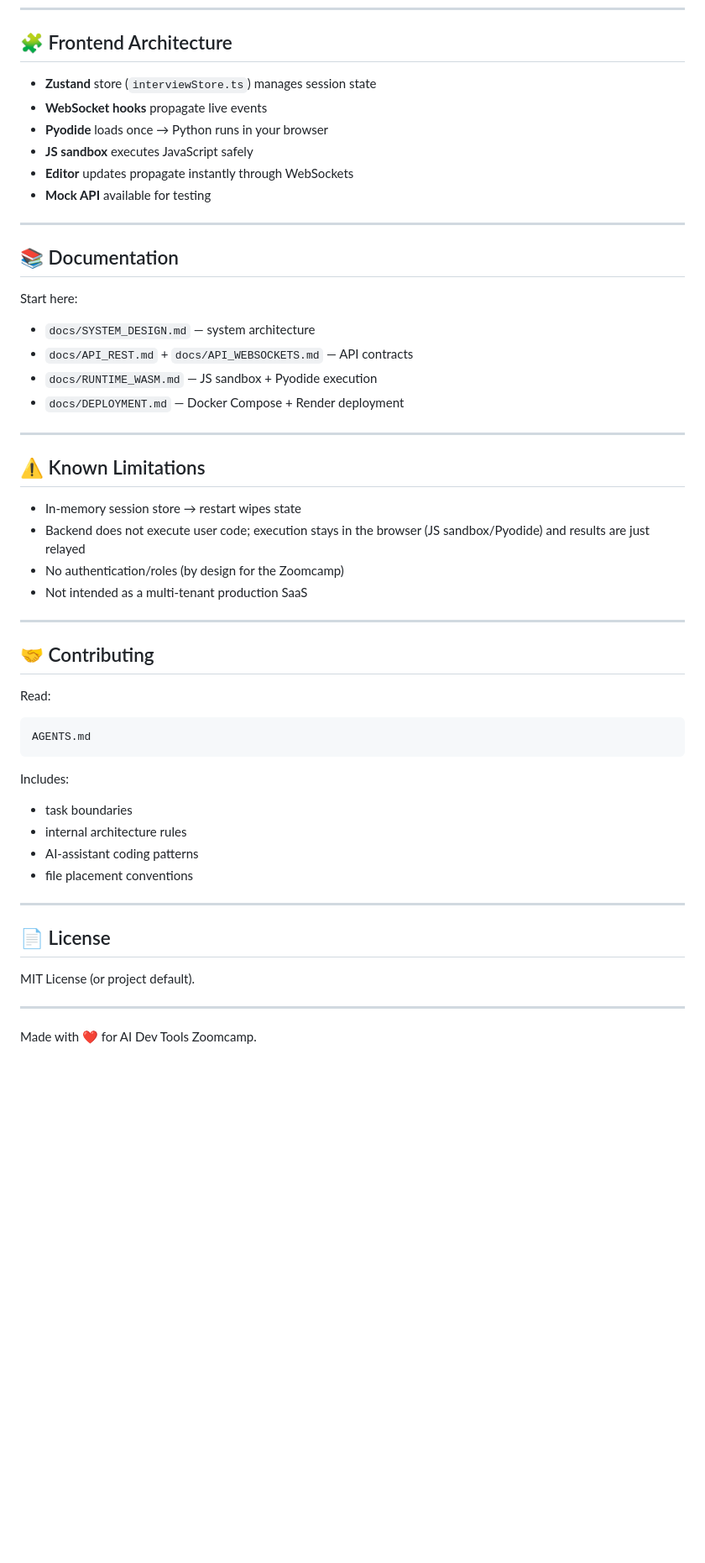
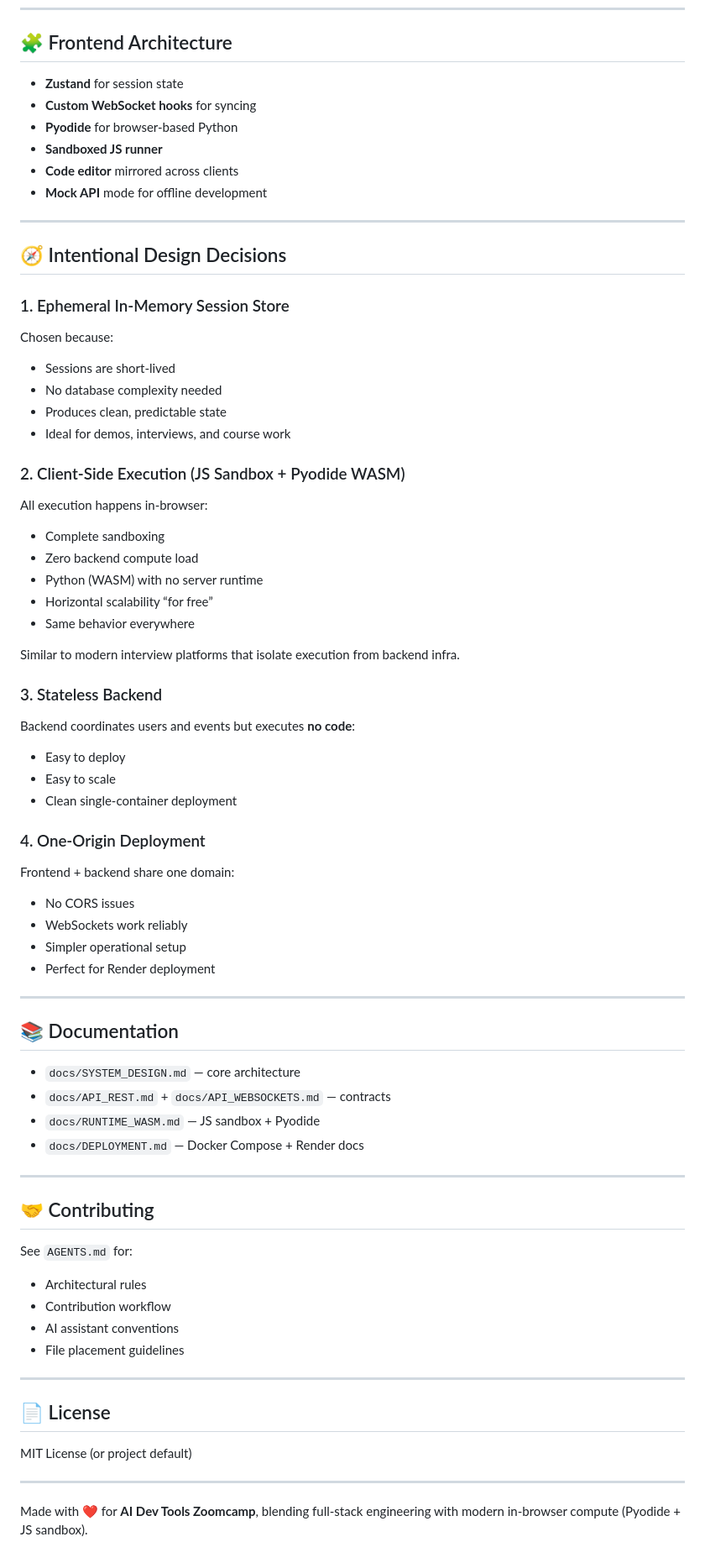
Before and after one commit to dosorio79/ai-dev-tools-zoomcamp, a Markdown page: 02-coding_platform/README.md, the part around the change printed below. Shown: that part at 84% size. Drawn GitHub-style; blank space fills up the shorter version.

Commit message:
feat: enhance README with detailed architecture and deployment instructions

````diff
--- a/02-coding_platform/README.md
+++ b/02-coding_platform/README.md
@@ -138,55 +145,81 @@ Everything defined in `openapi/openapi.yaml`.
 
 ## 🧩 Frontend Architecture
 
-- **Zustand** store (`interviewStore.ts`) manages session state
-- **WebSocket hooks** propagate live events
-- **Pyodide** loads once → Python runs in your browser
-- **JS sandbox** executes JavaScript safely
-- **Editor** updates propagate instantly through WebSockets
-- **Mock API** available for testing
+- **Zustand** for session state
+- **Custom WebSocket hooks** for syncing
+- **Pyodide** for browser-based Python
+- **Sandboxed JS runner**
+- **Code editor** mirrored across clients
+- **Mock API** mode for offline development
+
+---
+
+## 🧭 Intentional Design Decisions
+
+### 1. Ephemeral In-Memory Session Store
+
+Chosen because:
+
+- Sessions are short-lived
+- No database complexity needed
+- Produces clean, predictable state
+- Ideal for demos, interviews, and course work
+
+### 2. Client-Side Execution (JS Sandbox + Pyodide WASM)
+
+All execution happens in-browser:
+
+- Complete sandboxing
+- Zero backend compute load
+- Python (WASM) with no server runtime
+- Horizontal scalability “for free”
+- Same behavior everywhere
+
+Similar to modern interview platforms that isolate execution from backend infra.
+
+### 3. Stateless Backend
+
+Backend coordinates users and events but executes **no code**:
+
+- Easy to deploy
+- Easy to scale
+- Clean single-container deployment
+
+### 4. One-Origin Deployment
+
+Frontend + backend share one domain:
+
+- No CORS issues
+- WebSockets work reliably
+- Simpler operational setup
+- Perfect for Render deployment
 
 ---
 
 ## 📚 Documentation
 
-Start here:
-
-- `docs/SYSTEM_DESIGN.md` — system architecture
-- `docs/API_REST.md` + `docs/API_WEBSOCKETS.md` — API contracts
-- `docs/RUNTIME_WASM.md` — JS sandbox + Pyodide execution
-- `docs/DEPLOYMENT.md` — Docker Compose + Render deployment
-
----
-
-## ⚠️ Known Limitations
-
-- In-memory session store → restart wipes state
-- Backend does not execute user code; execution stays in the browser (JS sandbox/Pyodide) and results are just relayed
-- No authentication/roles (by design for the Zoomcamp)
-- Not intended as a multi-tenant production SaaS
+- `docs/SYSTEM_DESIGN.md` — core architecture
+- `docs/API_REST.md` + `docs/API_WEBSOCKETS.md` — contracts
+- `docs/RUNTIME_WASM.md` — JS sandbox + Pyodide
+- `docs/DEPLOYMENT.md` — Docker Compose + Render docs
 
 ---
 
 ## 🤝 Contributing
 
-Read:
+See `AGENTS.md` for:
 
-```
-AGENTS.md
-```
-
-Includes:
-- task boundaries
-- internal architecture rules
-- AI-assistant coding patterns
-- file placement conventions
+- Architectural rules
+- Contribution workflow
+- AI assistant conventions
+- File placement guidelines
 
 ---
 
 ## 📄 License
 
-MIT License (or project default).
+MIT License (or project default)
 
 ---
 
-Made with ❤️ for AI Dev Tools Zoomcamp.
+Made with ❤️ for **AI Dev Tools Zoomcamp**, blending full-stack engineering with modern in-browser compute (Pyodide + JS sandbox).
````
Also changed, not shown: other parts of 02-coding_platform/README.md (+45 -38 lines).
